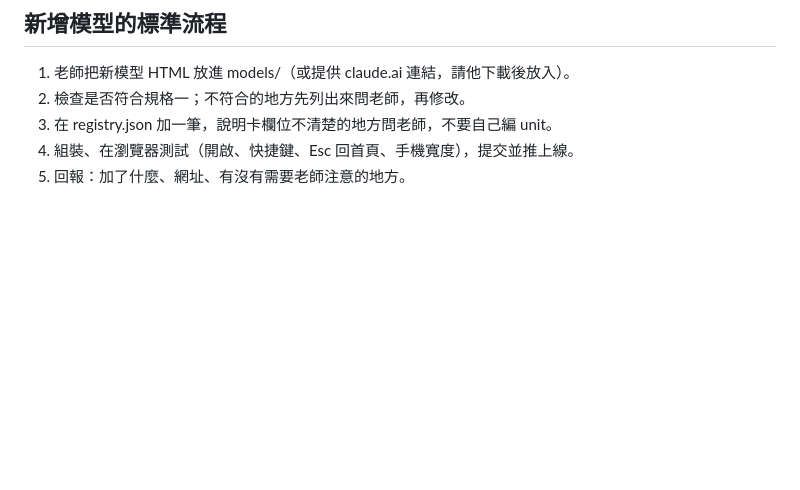
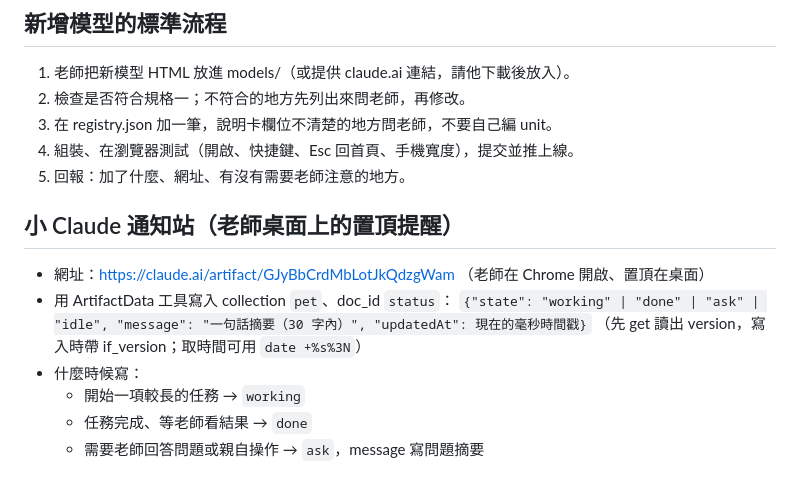
Before and after one commit to tomogeo/geo-models, a Markdown page: CLAUDE.md, the part around the change. Rendered like a GitHub page; blank space fills up the shorter version.

Commit message:
CLAUDE.md：加入小 Claude 通知站的使用規則
Co-Authored-By: Claude Opus 5.5 <noreply@anthropic.com>
Claude-Session: https://claude.ai/code/session_01HaGj7iuuSrDMYk5jnYj1Ka

```diff
--- a/CLAUDE.md
+++ b/CLAUDE.md
@@ -70,3 +70,13 @@
 3. 在 registry.json 加一筆，說明卡欄位不清楚的地方問老師，不要自己編 unit。
 4. 組裝、在瀏覽器測試（開啟、快捷鍵、Esc 回首頁、手機寬度），提交並推上線。
 5. 回報：加了什麼、網址、有沒有需要老師注意的地方。
+
+## 小 Claude 通知站（老師桌面上的置頂提醒）
+- 網址：https://claude.ai/artifact/GJyBbCrdMbLotJkQdzgWam （老師在 Chrome 開啟、置頂在桌面）
+- 用 ArtifactData 工具寫入 collection `pet`、doc_id `status`：
+  `{"state": "working" | "done" | "ask" | "idle", "message": "一句話摘要（30 字內）", "updatedAt": 現在的毫秒時間戳}`
+  （先 get 讀出 version，寫入時帶 if_version；取時間可用 `date +%s%3N`）
+- 什麼時候寫：
+  - 開始一項較長的任務 → `working`
+  - 任務完成、等老師看結果 → `done`
+  - 需要老師回答問題或親自操作 → `ask`，message 寫問題摘要
```
